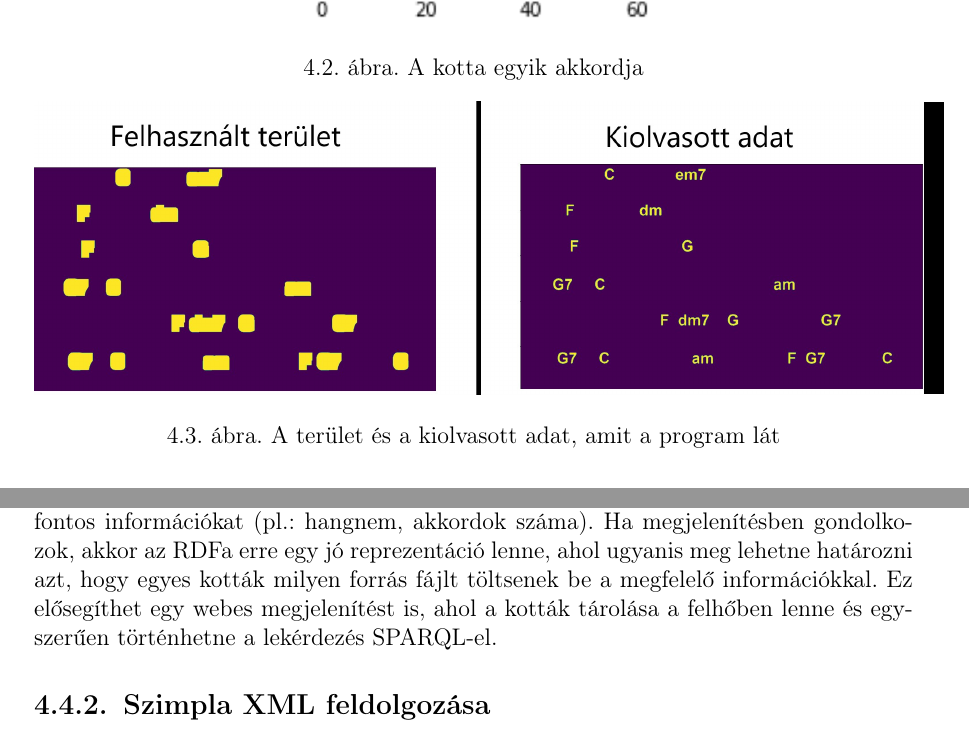
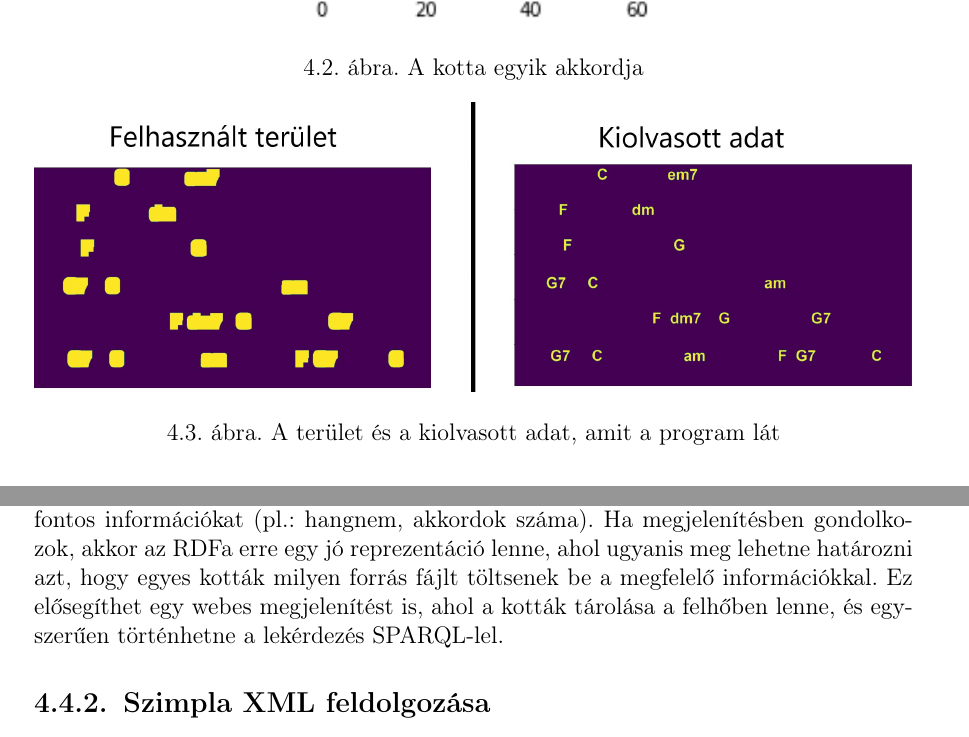
Before and after one commit to Ancsak01/szakdolgozat, a LaTeX document (szakdolgozat/dolgozat.tex, which reads szakdolgozat/chapters/4_implementation.tex): two parts of pages 32 and 33 of 38, joined at a grey line, cut so that both start at the same text. Compiled offline with pdfLaTeX.

Commit message:
A fixed overfull box

```diff
--- a/szakdolgozat/chapters/4_implementation.tex
+++ b/szakdolgozat/chapters/4_implementation.tex
@@ -65,7 +65,7 @@ Ezután kerül használatra a kontúrozás, a talált területet végig követve
 
 \begin{figure}[h]
 	\centering
-	\includegraphics[scale=0.3]{images/misc/chord_overlay.jpg}
+	\includegraphics[width=\textwidth]{images/misc/chord_overlay.jpg}
 	\caption{A terület és a kiolvasott adat, amit a program lát}
 	\label{fig:output4}
 \end{figure}
@@ -132,7 +132,7 @@ C
 C
  mas!
 \end{verbatim}
-Kiegészítésként tenném hozzá még azt, hogy ez a lekérdezés használható abban az esetben is, ha több kotta áll rendelkezésre ugyanilyen sémával. A teendő annyi lenne vele, hogy egy rdf/xml sémában kellene letárolni a kották neveit valamint az ahhoz tartozó fontos információkat (pl.: hangnem, akkordok száma). Ha megjelenítésben gondolkozok, akkor az RDFa erre egy jó reprezentáció lenne, ahol ugyanis meg lehetne határozni azt, hogy egyes kották milyen forrás fájlt töltsenek be a megfelelő információkkal. Ez elősegíthet egy webes megjelenítést is, ahol a kották tárolása a felhőben lenne és egyszerűen történhetne a lekérdezés SPARQL-el.
+Kiegészítésként tenném hozzá még azt, hogy ez a lekérdezés használható abban az esetben is, ha több kotta áll rendelkezésre ugyanilyen sémával. A teendő annyi lenne vele, hogy egy rdf/xml sémában kellene letárolni a kották neveit valamint az ahhoz tartozó fontos információkat (pl.: hangnem, akkordok száma). Ha megjelenítésben gondolkozok, akkor az RDFa erre egy jó reprezentáció lenne, ahol ugyanis meg lehetne határozni azt, hogy egyes kották milyen forrás fájlt töltsenek be a megfelelő információkkal. Ez elősegíthet egy webes megjelenítést is, ahol a kották tárolása a felhőben lenne, és egyszerűen történhetne a lekérdezés SPARQL-lel.
 
 \SubSection{Szimpla XML feldolgozása}
 
```
